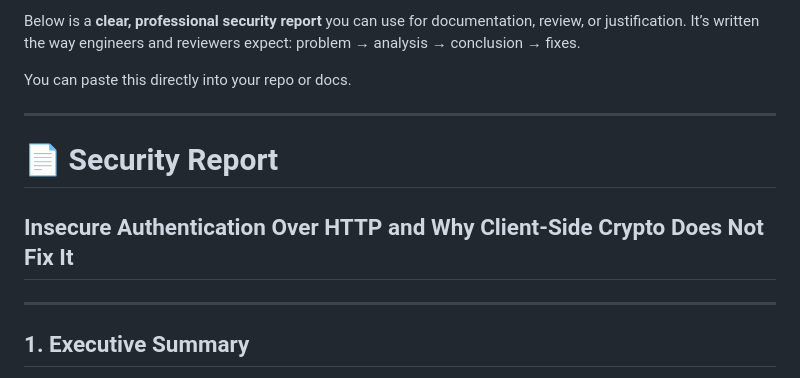
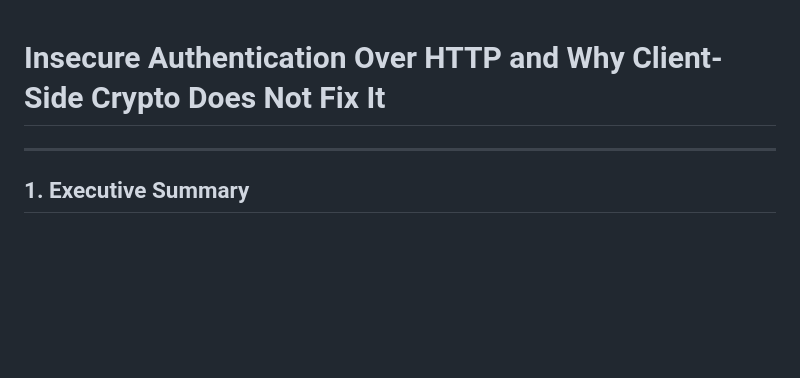
Before and after one commit to GourSahil/dev-terminal, a Markdown page: docs/insecure_authentication_over_http.md, the part around the change. Rendered like a GitHub page; blank space fills up the shorter version.

Commit message:
Revise security report on insecure HTTP authentication
Removed introductory text and section headers from the security report.

```diff
--- a/docs/insecure_authentication_over_http.md
+++ b/docs/insecure_authentication_over_http.md
@@ -1,13 +1,5 @@
-Below is a **clear, professional security report** you can use for documentation, review, or justification.
-It’s written the way engineers and reviewers expect: problem → analysis → conclusion → fixes.
 
-You can paste this directly into your repo or docs.
-
----
-
-# 📄 Security Report
-
-## Insecure Authentication Over HTTP and Why Client-Side Crypto Does Not Fix It
+# Insecure Authentication Over HTTP and Why Client-Side Crypto Does Not Fix It
 
 ---
 
```
